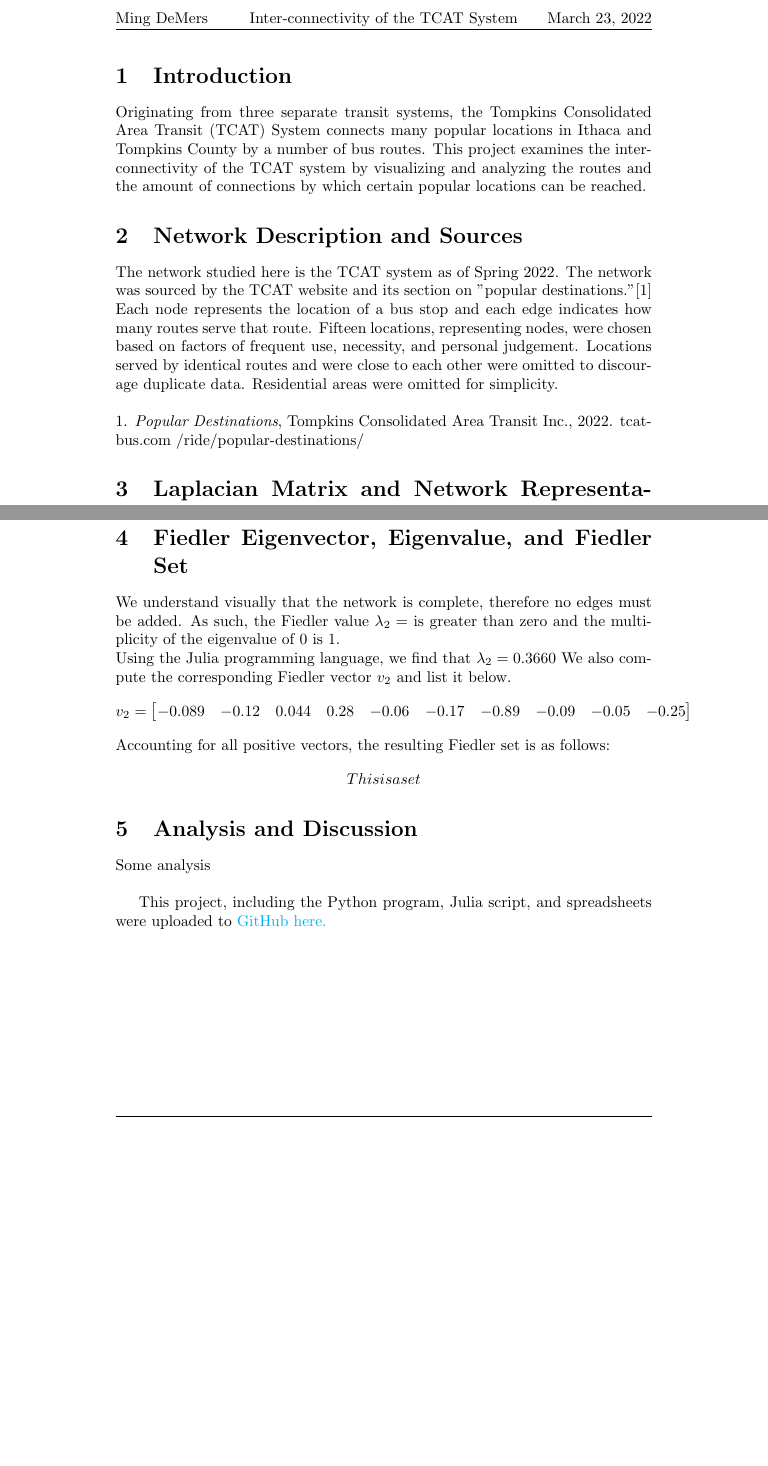
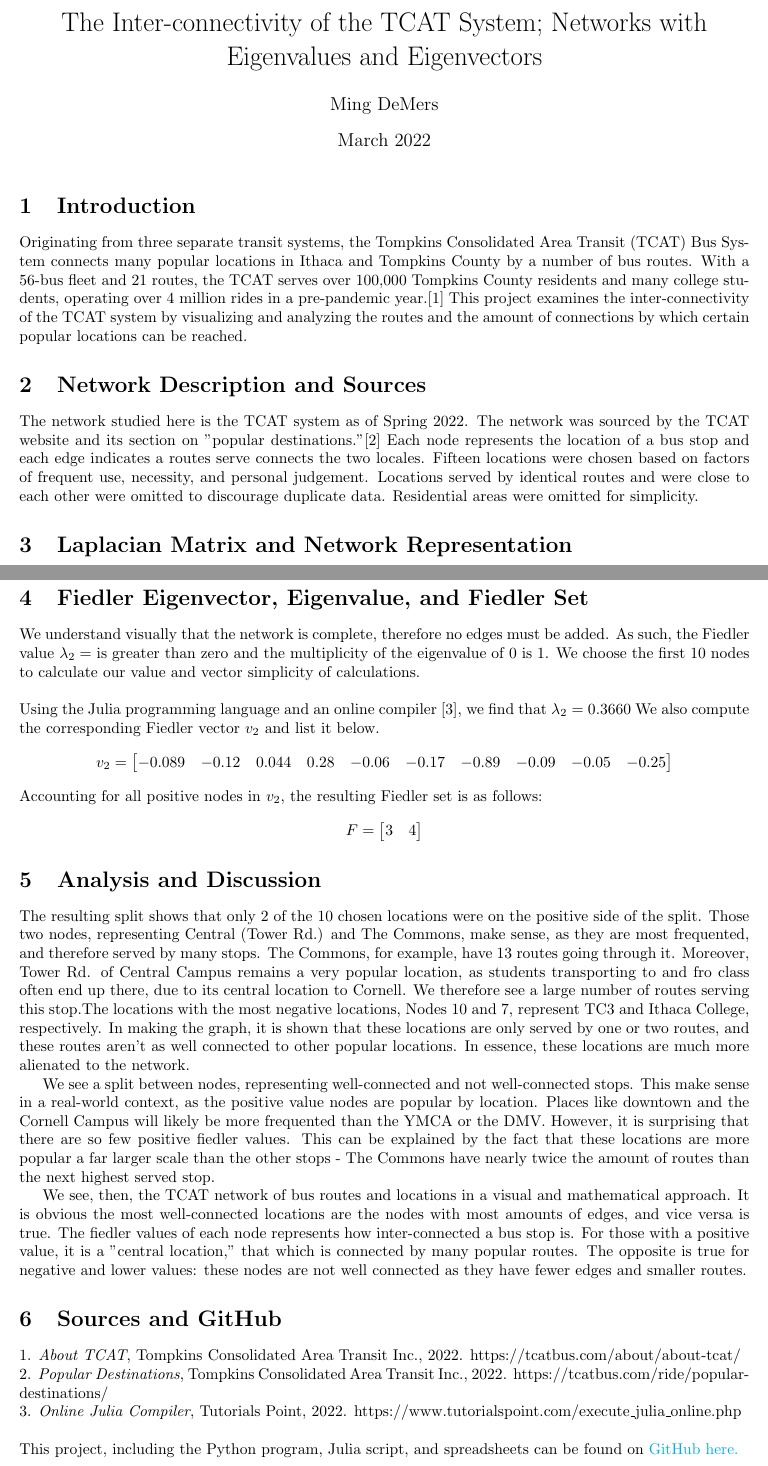
Before and after one commit to Ming-DeMers/TCAT-Network-and-Fiedler-Set-Project, a LaTeX document (TCAT System Report.tex): two parts of pages 1 and 2 of 2, joined at a grey line, cut so that both start at the same text, the shorter picture padded with empty space. Compiled offline with pdfLaTeX.

Commit message:
Add files via upload

```diff
--- a/TCAT System Report.tex
+++ b/TCAT System Report.tex
@@ -7,6 +7,7 @@
 \usepackage{float} % figure placement
 \usepackage{fancyhdr}
 \usepackage{hyperref}
+\usepackage[margin=1in]{geometry}
 
 \hypersetup{
     colorlinks=true,
@@ -34,13 +35,12 @@
 \renewcommand{\headrulewidth}{0.4pt}
 \renewcommand{\footrulewidth}{0.4pt}
 
+\maketitle
+
 \section{Introduction}
-Originating from three separate transit systems, the Tompkins Consolidated Area Transit (TCAT) System connects many popular locations in Ithaca and Tompkins County by a number of bus routes. This project examines the inter-connectivity of the TCAT system by visualizing and analyzing the routes and the amount of connections by which certain popular locations can be reached.
+Originating from three separate transit systems, the Tompkins Consolidated Area Transit (TCAT) Bus System connects many popular locations in Ithaca and Tompkins County by a number of bus routes. With a 56-bus fleet and  21 routes, the TCAT serves over 100,000 Tompkins County residents and many college students, operating over 4 million rides in a pre-pandemic year.[1] This project examines the inter-connectivity of the TCAT system by visualizing and analyzing the routes and the amount of connections by which certain popular locations can be reached.
 
 \section{Network Description and Sources}
-The network studied here is the TCAT system as of Spring 2022. The network was sourced by the TCAT website and its section on "popular destinations."[1] Each node represents the location of a bus stop and each edge indicates how many routes serve that route. Fifteen locations, representing nodes, were chosen based on factors of frequent use, necessity, and personal judgement. Locations served by identical routes and were close to each other were omitted to discourage duplicate data. Residential areas were omitted for simplicity.
-\\
-\\
-1. \emph{Popular Destinations}, Tompkins Consolidated Area Transit Inc., 2022. tcatbus.com /ride/popular-destinations/
+The network studied here is the TCAT system as of Spring 2022. The network was sourced by the TCAT website and its section on "popular destinations."[2] Each node represents the location of a bus stop and each edge indicates a routes serve connects the two locales. Fifteen locations were chosen based on factors of frequent use, necessity, and personal judgement. Locations served by identical routes and were close to each other were omitted to discourage duplicate data. Residential areas were omitted for simplicity.
 
 \section{Laplacian Matrix and Network Representation}
@@ -66,13 +63,14 @@ L=
 1&6&1&5&2&0&0&2&7&0\\
 0&1&0&1&0&0&0&0&0&1\\
 \end{bmatrix}
+\end{aligned}
 \]
 
 
 \section {Fiedler Eigenvector, Eigenvalue, and Fiedler Set}
-We understand visually that the network is complete, therefore no edges must be added. As such, the Fiedler value $\lambda_2=$ is greater than zero and the multiplicity of the eigenvalue of 0 is 1.
-\\
-Using the Julia programming language, we find that $\lambda_2=0.3660$ We also compute the corresponding Fiedler vector $v_2$ and list it below.
+We understand visually that the network is complete, therefore no edges must be added. As such, the Fiedler value $\lambda_2=$ is greater than zero and the multiplicity of the eigenvalue of 0 is 1. We choose the first 10 nodes to calculate our value and vector simplicity of calculations.
+\\ \\
+Using the Julia programming language and an online compiler [3], we find that $\lambda_2=0.3660$ We also compute the corresponding Fiedler vector $v_2$ and list it below.
 \[
 v_2=
 \begin{bmatrix}
@@ -88,13 +86,25 @@ v_2=
 -0.25
 \end{bmatrix}
 \]
-Accounting for all positive vectors, the resulting Fiedler set is as follows:
-\[This is a set
+Accounting for all positive nodes in $v_2$, the resulting Fiedler set is as follows:
+\[F=
+\begin{bmatrix}
+3 & 4
+\end{bmatrix}
 \]
 
 \section{Analysis and Discussion}
-Some analysis\\
+The resulting split shows that only 2 of the 10 chosen locations were on the positive side of the split. Those two nodes, representing Central (Tower Rd.) and The Commons, make sense, as they are most frequented, and therefore served by many stops. The Commons, for example, have 13 routes going through it. Moreover, Tower Rd. of Central Campus remains a very popular location, as students transporting to and fro class often end up there, due to its central location to Cornell. We therefore see a large number of routes serving this stop.The locations with the most negative locations, Nodes 10 and 7, represent TC3 and Ithaca College, respectively. In making the graph, it is shown that these locations are only served by one or two routes, and these routes aren't as well connected to other popular locations. In essence, these locations are much more alienated to the network.
 
-This project, including the Python program, Julia script, and spreadsheets were uploaded to \href{https://github.com/Ming-DeMers/TCAT-Network-and-Fiedler-Set-Project}{GitHub here.}
+We see a split between nodes, representing well-connected and not well-connected stops. This make sense in a real-world context, as the positive value nodes are popular by location. Places like downtown and the Cornell Campus will likely be more frequented than the YMCA or the DMV. However, it is surprising that there are so few positive fiedler values. This can be explained by the fact that these locations are more popular a far larger scale than the other stops - The Commons have nearly twice the amount of routes than the next highest served stop.
+
+We see, then, the TCAT network of bus routes and locations in a visual and mathematical approach. It is obvious the most well-connected locations are the nodes with most amounts of edges, and vice versa is true. The fiedler values of each node represents how inter-connected a bus stop is. For those with a positive value, it is a "central location," that which is connected by many popular routes. The opposite is true for negative and lower values: these nodes are not well connected as they have fewer edges and smaller routes.
+
+\section{Sources and GitHub}
+1. \emph{About TCAT}, Tompkins Consolidated Area Transit Inc., 2022. https://tcatbus.com/about/about-tcat/\\
+2. \emph{Popular Destinations}, Tompkins Consolidated Area Transit Inc., 2022. https://tcatbus.com/ride/popular-destinations/ \\
+3. \emph{Online Julia Compiler}, Tutorials Point, 2022. https://www.tutorialspoint.com/execute\_julia\_online.php
+\\ \\
+This project, including the Python program, Julia script, and spreadsheets can be found on \href{https://github.com/Ming-DeMers/TCAT-Network-and-Fiedler-Set-Project}{GitHub here.}
 
 \end{document}
```
Also changed, not shown: edge_list.csv (+17 -17 lines), TCAT System Shell Layout.png, TCAT System Report.tex (11 more changed lines), 1 other file.
